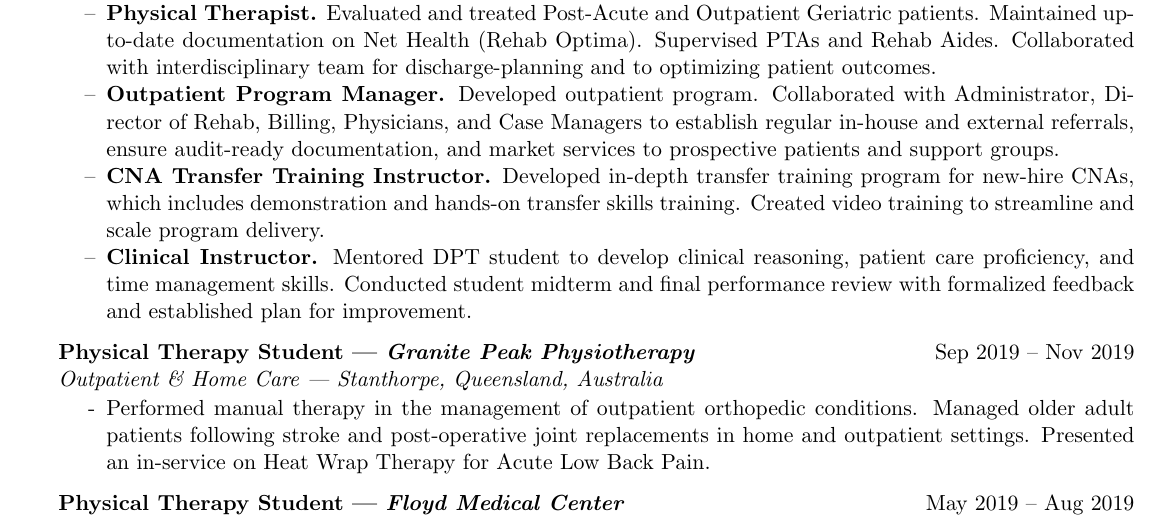
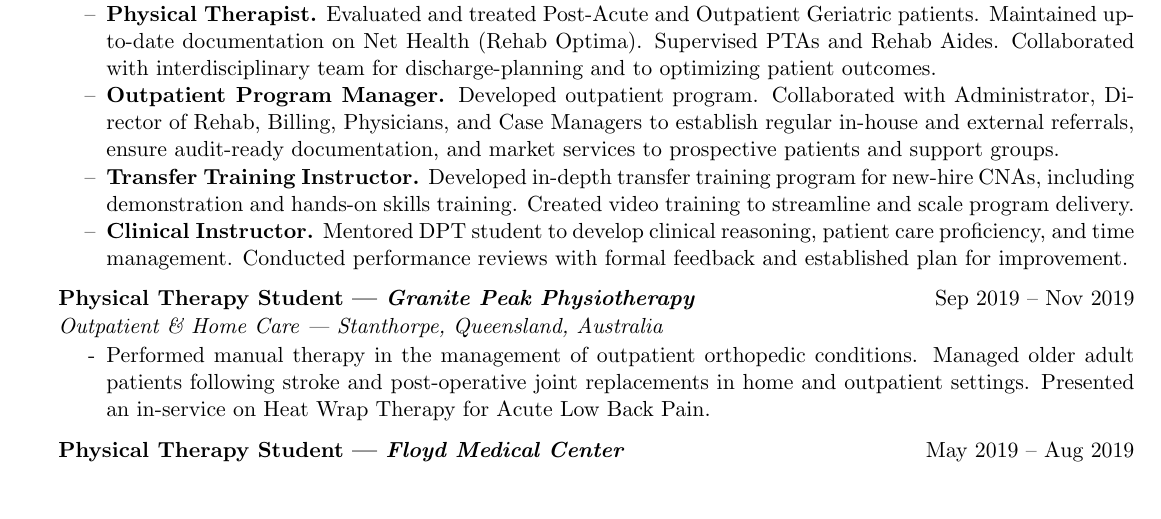
Before and after one commit to kc-george/Resume, a LaTeX CV (main.tex): part of the page, cut so that both start at the same text, the shorter picture padded with empty space. Compiled offline with pdfLaTeX.

Commit message:
Shortened some lines slightly

```diff
--- a/main.tex
+++ b/main.tex
@@ -37,8 +37,8 @@
 \vspace*{-0.2cm}\begin{itemize}
     \item[--] \textbf{Physical Therapist.} Evaluated and treated Post-Acute and Outpatient Geriatric patients. Maintained up-to-date documentation on Net Health (Rehab Optima). Supervised PTAs and Rehab Aides. Collaborated with interdisciplinary team for discharge-planning and to optimizing patient outcomes.
     \item[--] \textbf{Outpatient Program Manager.} Developed outpatient program. Collaborated with Administrator, Director of Rehab, Billing, Physicians, and Case Managers to establish regular in-house and external referrals, ensure audit-ready documentation, and market services to prospective patients and support groups.
-    \item[--] \textbf{CNA Transfer Training Instructor.} Developed in-depth transfer training program for new-hire CNAs, which includes demonstration and hands-on transfer skills training. Created video training to streamline and scale program delivery.
-    \item[--] \textbf{Clinical Instructor.} Mentored DPT student to develop clinical reasoning, patient care proficiency, and time management skills. Conducted student midterm and final performance review with formalized feedback and established plan for improvement.
+    \item[--] \textbf{Transfer Training Instructor.} Developed in-depth transfer training program for new-hire CNAs, including demonstration and hands-on skills training. Created video training to streamline and scale program delivery.
+    \item[--] \textbf{Clinical Instructor.} Mentored DPT student to develop clinical reasoning, patient care proficiency, and time management. Conducted performance reviews with formal feedback and established plan for improvement.
 \end{itemize}
 % OLD: Evaluated and treated adult and geriatric patients with a variety of musculoskeletal and neurological conditions in a fast-paced post acute setting. Designed and implemented customized interventions to address patient-centered functional mobility goals. Coordinated patient care with a multidisciplinary team and supervised Physical Therapist Assistants and Rehabilitation Technicians.
 
```
